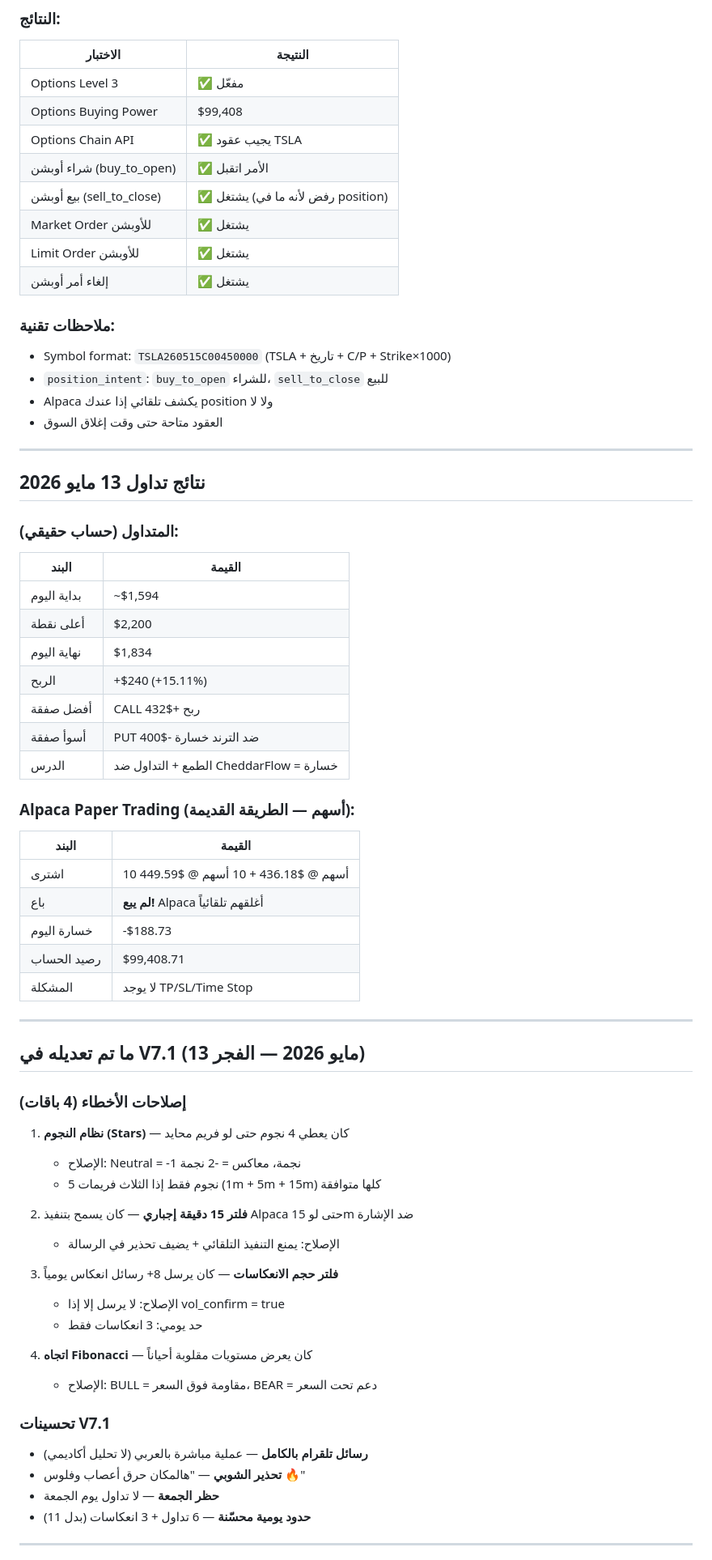
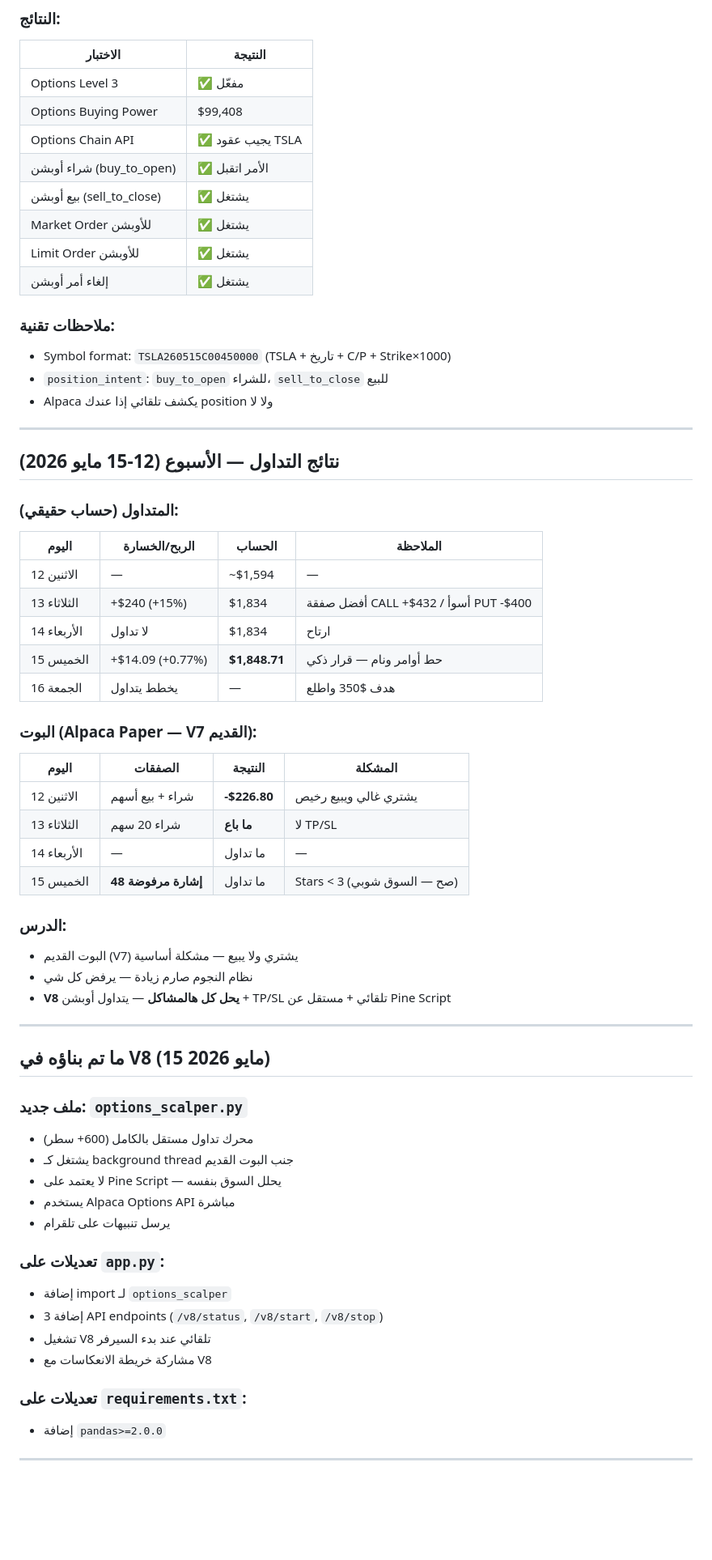
Before and after one commit to medoxxzz-byte/tsla-scalper-bot, a Markdown page: PROJECT_MEMORY.md, the part around one of its changes. Shown at 81% size. Rendered like a GitHub page; blank space fills up the shorter version.

Commit message:
Update PROJECT_MEMORY.md with V8 Options Scalper details

```diff
--- a/PROJECT_MEMORY.md
+++ b/PROJECT_MEMORY.md
@@ -107,7 +161,7 @@
 | Options Buying Power | $99,408 |
 | Options Chain API | ✅ يجيب عقود TSLA |
 | شراء أوبشن (buy_to_open) | ✅ الأمر اتقبل |
-| بيع أوبشن (sell_to_close) | ✅ يشتغل (رفض لأنه ما في position) |
+| بيع أوبشن (sell_to_close) | ✅ يشتغل |
 | Market Order للأوبشن | ✅ يشتغل |
 | Limit Order للأوبشن | ✅ يشتغل |
 | إلغاء أمر أوبشن | ✅ يشتغل |
@@ -116,58 +170,54 @@
 - Symbol format: `TSLA260515C00450000` (TSLA + تاريخ + C/P + Strike×1000)
 - `position_intent`: `buy_to_open` للشراء، `sell_to_close` للبيع
 - Alpaca يكشف تلقائي إذا عندك position ولا لا
-- العقود متاحة حتى وقت إغلاق السوق
 
 ---
 
-## نتائج تداول 13 مايو 2026
+## نتائج التداول — الأسبوع (12-15 مايو 2026)
 
 ### المتداول (حساب حقيقي):
-| البند | القيمة |
-|-------|--------|
-| بداية اليوم | ~$1,594 |
-| أعلى نقطة | $2,200 |
-| نهاية اليوم | $1,834 |
-| الربح | +$240 (+15.11%) |
-| أفضل صفقة | CALL ربح +$432 |
-| أسوأ صفقة | PUT ضد الترند خسارة -$400 |
-| الدرس | الطمع + التداول ضد CheddarFlow = خسارة |
 
-### Alpaca Paper Trading (أسهم — الطريقة القديمة):
-| البند | القيمة |
-|-------|--------|
-| اشترى | 10 أسهم @ $436.18 + 10 أسهم @ $449.59 |
-| باع | **لم يبع!** Alpaca أغلقهم تلقائياً |
-| خسارة اليوم | -$188.73 |
-| رصيد الحساب | $99,408.71 |
-| المشكلة | لا يوجد TP/SL/Time Stop |
+| اليوم | الربح/الخسارة | الحساب | الملاحظة |
+|-------|---------------|--------|----------|
+| الاثنين 12 | — | ~$1,594 | — |
+| الثلاثاء 13 | +$240 (+15%) | $1,834 | أفضل صفقة CALL +$432 / أسوأ PUT -$400 |
+| الأربعاء 14 | لا تداول | $1,834 | ارتاح |
+| الخميس 15 | +$14.09 (+0.77%) | **$1,848.71** | حط أوامر ونام — قرار ذكي |
+| الجمعة 16 | يخطط يتداول | — | هدف $350 واطلع |
+
+### البوت (Alpaca Paper — V7 القديم):
+
+| اليوم | الصفقات | النتيجة | المشكلة |
+|-------|---------|---------|---------|
+| الاثنين 12 | شراء + بيع أسهم | **-$226.80** | يشتري غالي ويبيع رخيص |
+| الثلاثاء 13 | شراء 20 سهم | **ما باع** | لا TP/SL |
+| الأربعاء 14 | — | ما تداول | — |
+| الخميس 15 | **48 إشارة مرفوضة** | ما تداول | Stars < 3 (صح — السوق شوبي) |
+
+### الدرس:
+- البوت القديم (V7) يشتري ولا يبيع — مشكلة أساسية
+- نظام النجوم صارم زيادة — يرفض كل شي
+- **V8 يحل كل هالمشاكل** — يتداول أوبشن + TP/SL تلقائي + مستقل عن Pine Script
 
 ---
 
-## ما تم تعديله في V7.1 (13 مايو 2026 — الفجر)
+## ما تم بناؤه في V8 (15 مايو 2026)
 
-### إصلاحات الأخطاء (4 باقات)
+### ملف جديد: `options_scalper.py`
+- محرك تداول مستقل بالكامل (600+ سطر)
+- يشتغل كـ background thread جنب البوت القديم
+- لا يعتمد على Pine Script — يحلل السوق بنفسه
+- يستخدم Alpaca Options API مباشرة
+- يرسل تنبيهات على تلقرام
 
-1. **نظام النجوم (Stars)** — كان يعطي 4 نجوم حتى لو فريم محايد
-   - الإصلاح: Neutral = -1 نجمة، معاكس = -2 نجمة
-   - 5 نجوم فقط إذا الثلاث فريمات (1m + 5m + 15m) كلها متوافقة
+### تعديلات على `app.py`:
+- إضافة import لـ `options_scalper`
+- إضافة 3 API endpoints (`/v8/status`, `/v8/start`, `/v8/stop`)
+- تشغيل V8 تلقائي عند بدء السيرفر
+- مشاركة خريطة الانعكاسات مع V8
 
-2. **فلتر 15 دقيقة إجباري** — كان يسمح بتنفيذ Alpaca حتى لو 15m ضد الإشارة
-   - الإصلاح: يمنع التنفيذ التلقائي + يضيف تحذير في الرسالة
-
-3. **فلتر حجم الانعكاسات** — كان يرسل 8+ رسائل انعكاس يومياً
-   - الإصلاح: لا يرسل إلا إذا vol_confirm = true
-   - حد يومي: 3 انعكاسات فقط
-
-4. **اتجاه Fibonacci** — كان يعرض مستويات مقلوبة أحياناً
-   - الإصلاح: BULL = مقاومة فوق السعر، BEAR = دعم تحت السعر
-
-### تحسينات V7.1
-
-- **رسائل تلقرام بالكامل** — عملية مباشرة بالعربي (لا تحليل أكاديمي)
-- **تحذير الشوبي** — "هالمكان حرق أعصاب وفلوس 🔥"
-- **حظر الجمعة** — لا تداول يوم الجمعة
-- **حدود يومية محسّنة** — 6 تداول + 3 انعكاسات (بدل 11)
+### تعديلات على `requirements.txt`:
+- إضافة `pandas>=2.0.0`
 
 ---
 
```
Also changed, not shown: other parts of PROJECT_MEMORY.md (+174 -191 lines).
